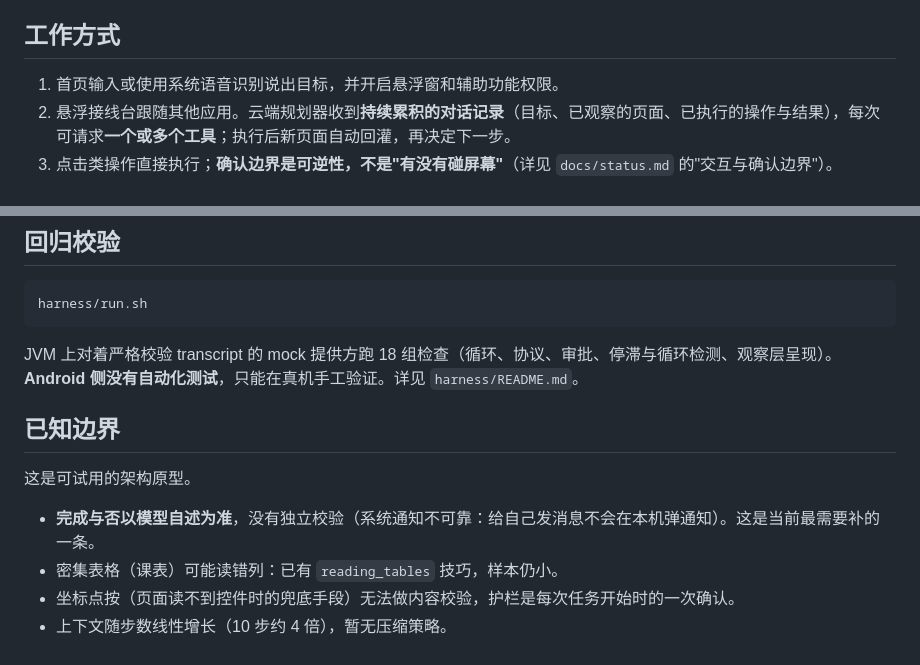
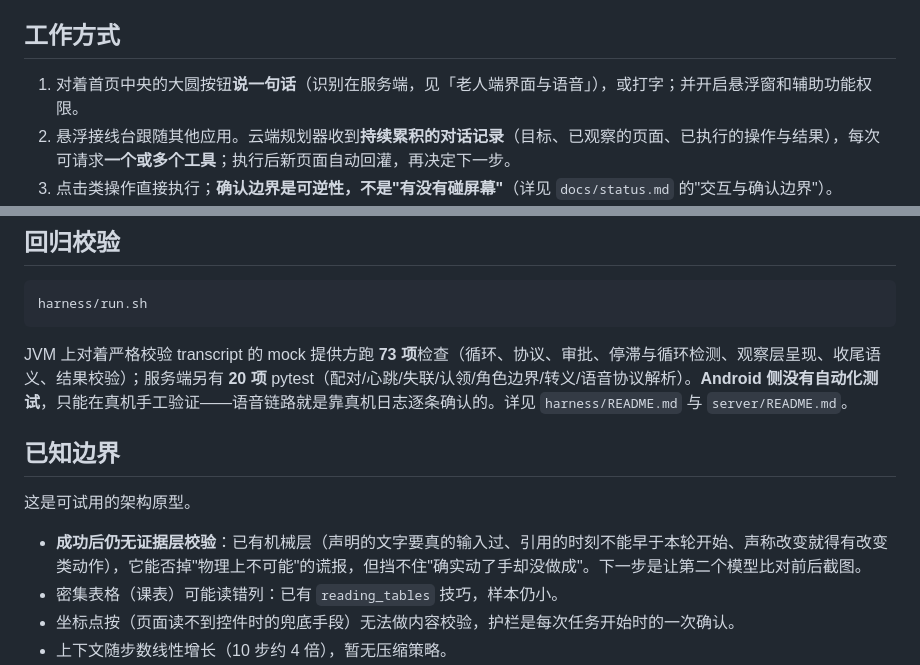
Before and after one commit to Ardmvon/elder-harness, a Markdown page: README.md, 2 parts joined by grey strips. GitHub-like rendering.

````diff
--- a/README.md
+++ b/README.md
@@ -6,7 +6,7 @@
 
 ## 工作方式
 
-1. 首页输入或使用系统语音识别说出目标，并开启悬浮窗和辅助功能权限。
+1. 对着首页中央的大圆按钮**说一句话**（识别在服务端，见「老人端界面与语音」），或打字；并开启悬浮窗和辅助功能权限。
 2. 悬浮接线台跟随其他应用。云端规划器收到**持续累积的对话记录**（目标、已观察的页面、已执行的操作与结果），每次可请求**一个或多个工具**；执行后新页面自动回灌，再决定下一步。
 3. 点击类操作直接执行；**确认边界是可逆性，不是"有没有碰屏幕"**（详见 `docs/status.md` 的"交互与确认边界"）。
 4. 模型不再请求工具时任务结束。中途停下（需要老人自己做、提问、找家人）之后再继续时，**从同一段对话接着走**，不会从头重新规划。
@@ -153,13 +171,13 @@ adb shell am start -n com.yinling.hotline/.MainActivity \
 harness/run.sh
 ```
 
-JVM 上对着严格校验 transcript 的 mock 提供方跑 18 组检查（循环、协议、审批、停滞与循环检测、观察层呈现）。**Android 侧没有自动化测试**，只能在真机手工验证。详见 `harness/README.md`。
+JVM 上对着严格校验 transcript 的 mock 提供方跑 **73 项**检查（循环、协议、审批、停滞与循环检测、观察层呈现、收尾语义、结果校验）；服务端另有 **20 项** pytest（配对/心跳/失联/认领/角色边界/转义/语音协议解析）。**Android 侧没有自动化测试**，只能在真机手工验证——语音链路就是靠真机日志逐条确认的。详见 `harness/README.md` 与 `server/README.md`。
 
 ## 已知边界
 
 这是可试用的架构原型。
 
-- **完成与否以模型自述为准**，没有独立校验（系统通知不可靠：给自己发消息不会在本机弹通知）。这是当前最需要补的一条。
+- **成功后仍无证据层校验**：已有机械层（声明的文字要真的输入过、引用的时刻不能早于本轮开始、声称改变就得有改变类动作），它能否掉"物理上不可能"的谎报，但挡不住"确实动了手却没做成"。下一步是让第二个模型比对前后截图。
 - 密集表格（课表）可能读错列：已有 `reading_tables` 技巧，样本仍小。
 - 坐标点按（页面读不到控件时的兜底手段）无法做内容校验，护栏是每次任务开始时的一次确认。
 - 上下文随步数线性增长（10 步约 4 倍），暂无压缩策略。
````
Also changed, not shown: other parts of README.md (+29 -10 lines).
